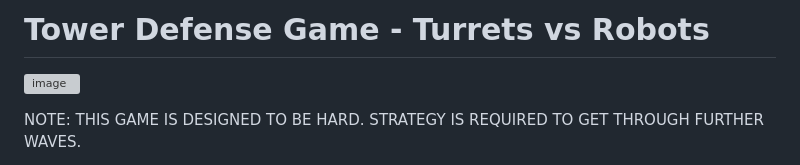
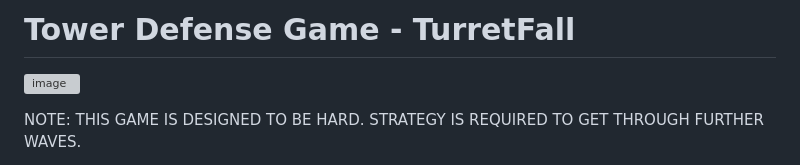
Before and after one commit to changkevin51/TowerDefense, a Markdown page: README.md, the part around the change. Drawn GitHub-style; grey boxes are pictures that could not be loaded.

```diff
--- a/README.md
+++ b/README.md
@@ -1,4 +1,4 @@
-# Tower Defense Game - Turrets vs Robots
+# Tower Defense Game - TurretFall
 
 ![image](https://github.com/user-attachments/assets/c8db0087-2d5d-4e03-94c1-081f7e6a0ee9)
 
```
